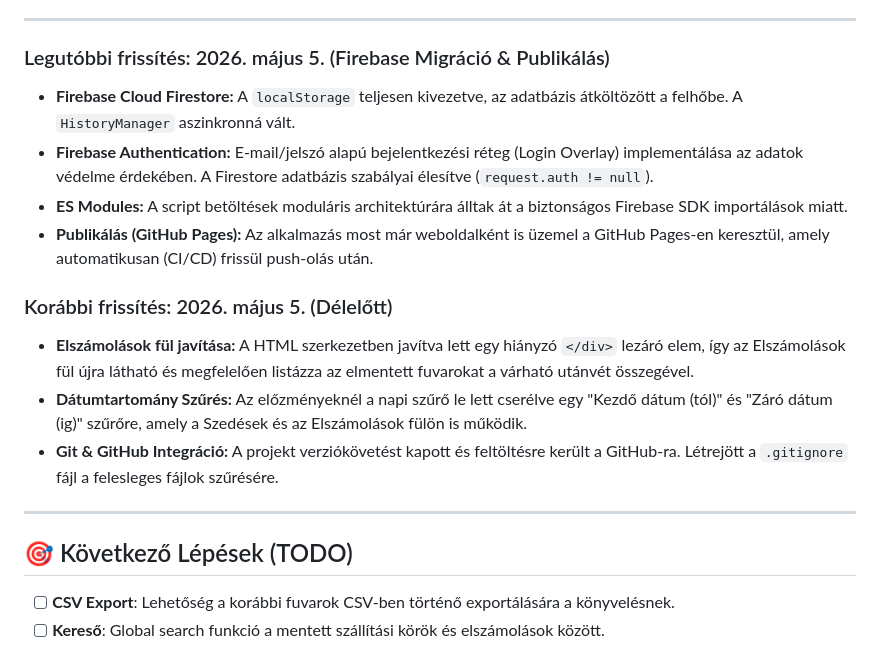
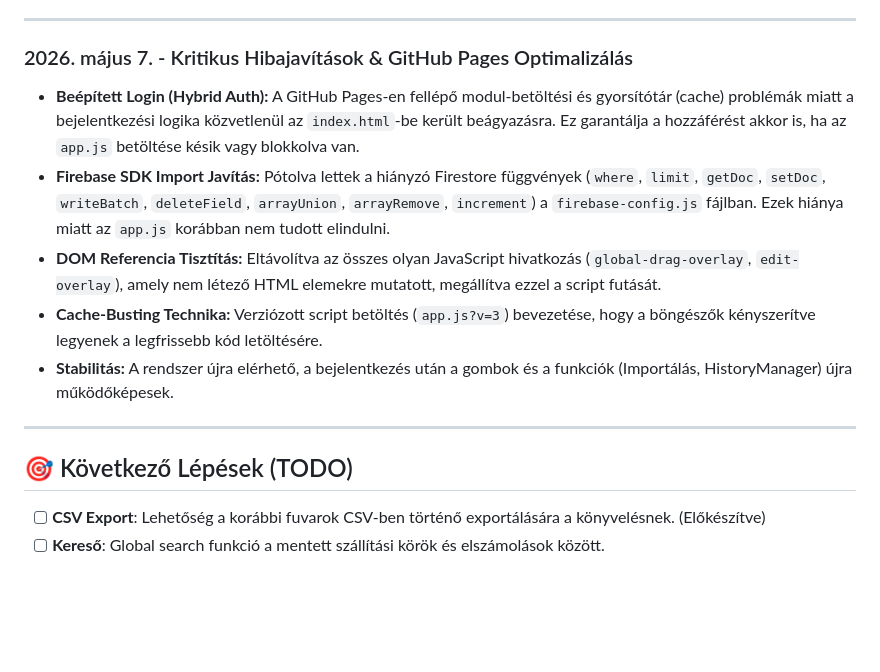
Before and after one commit to 5926q6swn2-bot/Kiszed-si-jegyz-k-shopify, a Markdown page: fejlesztesi_naplo.md, the part around the change. Rendered like a GitHub page; blank space fills up the shorter version.

Commit message:
docs: update dev log for May 7th

```diff
--- a/fejlesztesi_naplo.md
+++ b/fejlesztesi_naplo.md
@@ -56,19 +56,15 @@ Egy böngészőből futtatható raktári szedőlista és elszámoló rendszer Sh
 - **UI/UX:** Flex-layout alapú címke igazítás és munkanap-badge.
 
 ---
-### Legutóbbi frissítés: 2026. május 5. (Firebase Migráció & Publikálás)
-- **Firebase Cloud Firestore:** A `localStorage` teljesen kivezetve, az adatbázis átköltözött a felhőbe. A `HistoryManager` aszinkronná vált.
-- **Firebase Authentication:** E-mail/jelszó alapú bejelentkezési réteg (Login Overlay) implementálása az adatok védelme érdekében. A Firestore adatbázis szabályai élesítve (`request.auth != null`).
-- **ES Modules:** A script betöltések moduláris architektúrára álltak át a biztonságos Firebase SDK importálások miatt.
-- **Publikálás (GitHub Pages):** Az alkalmazás most már weboldalként is üzemel a GitHub Pages-en keresztül, amely automatikusan (CI/CD) frissül push-olás után.
-
-### Korábbi frissítés: 2026. május 5. (Délelőtt)
-- **Elszámolások fül javítása:** A HTML szerkezetben javítva lett egy hiányzó `</div>` lezáró elem, így az Elszámolások fül újra látható és megfelelően listázza az elmentett fuvarokat a várható utánvét összegével.
-- **Dátumtartomány Szűrés:** Az előzményeknél a napi szűrő le lett cserélve egy "Kezdő dátum (tól)" és "Záró dátum (ig)" szűrőre, amely a Szedések és az Elszámolások fülön is működik.
-- **Git & GitHub Integráció:** A projekt verziókövetést kapott és feltöltésre került a GitHub-ra. Létrejött a `.gitignore` fájl a felesleges fájlok szűrésére.
+### 2026. május 7. - Kritikus Hibajavítások & GitHub Pages Optimalizálás
+- **Beépített Login (Hybrid Auth):** A GitHub Pages-en fellépő modul-betöltési és gyorsítótár (cache) problémák miatt a bejelentkezési logika közvetlenül az `index.html`-be került beágyazásra. Ez garantálja a hozzáférést akkor is, ha az `app.js` betöltése késik vagy blokkolva van.
+- **Firebase SDK Import Javítás:** Pótolva lettek a hiányzó Firestore függvények (`where`, `limit`, `getDoc`, `setDoc`, `writeBatch`, `deleteField`, `arrayUnion`, `arrayRemove`, `increment`) a `firebase-config.js` fájlban. Ezek hiánya miatt az `app.js` korábban nem tudott elindulni.
+- **DOM Referencia Tisztítás:** Eltávolítva az összes olyan JavaScript hivatkozás (`global-drag-overlay`, `edit-overlay`), amely nem létező HTML elemekre mutatott, megállítva ezzel a script futását.
+- **Cache-Busting Technika:** Verziózott script betöltés (`app.js?v=3`) bevezetése, hogy a böngészők kényszerítve legyenek a legfrissebb kód letöltésére.
+- **Stabilitás:** A rendszer újra elérhető, a bejelentkezés után a gombok és a funkciók (Importálás, HistoryManager) újra működőképesek.
 
 ---
 
 ## 🎯 Következő Lépések (TODO)
-- [ ] **CSV Export**: Lehetőség a korábbi fuvarok CSV-ben történő exportálására a könyvelésnek.
+- [ ] **CSV Export**: Lehetőség a korábbi fuvarok CSV-ben történő exportálására a könyvelésnek. (Előkészítve)
 - [ ] **Kereső**: Global search funkció a mentett szállítási körök és elszámolások között.
```
